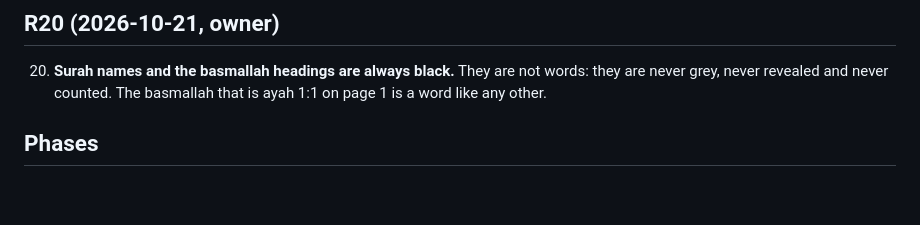
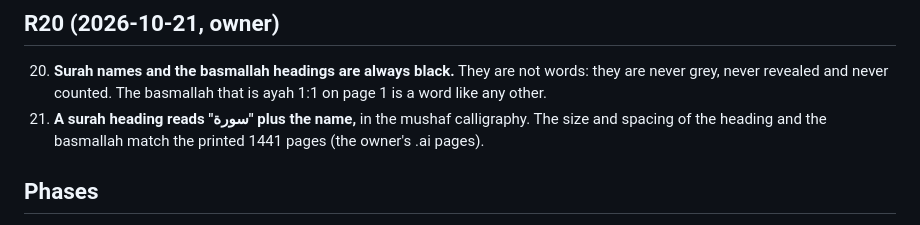
Before and after one commit to ahmadjz/grey-mushaf, a Markdown page: docs/rulings.md, the part around the change. Drawn GitHub-style; blank space fills up the shorter version.

Commit message:
Record surah heading ruling

```diff
--- a/docs/rulings.md
+++ b/docs/rulings.md
@@ -95,6 +95,8 @@ Revealed words are weak spots and stay black, so over time the owner remembers w
 20. **Surah names and the basmallah headings are always black.** They are not words: they are never
     grey, never revealed and never counted. The basmallah that is ayah 1:1 on page 1 is a word like
     any other.
+21. **A surah heading reads "سورة" plus the name,** in the mushaf calligraphy. The size and spacing of
+    the heading and the basmallah match the printed 1441 pages (the owner's .ai pages).
 
 ## Phases
 
```
